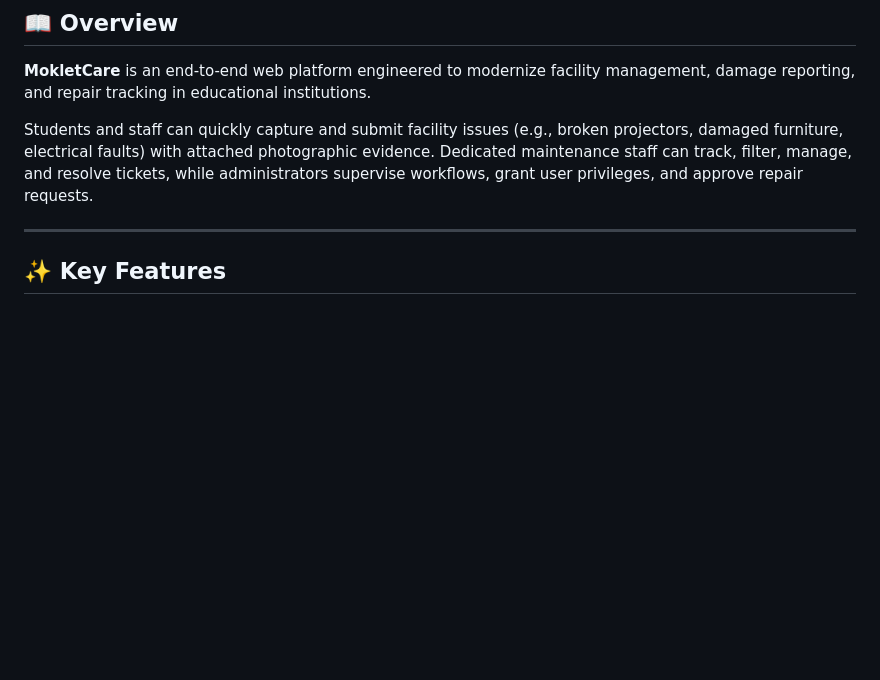
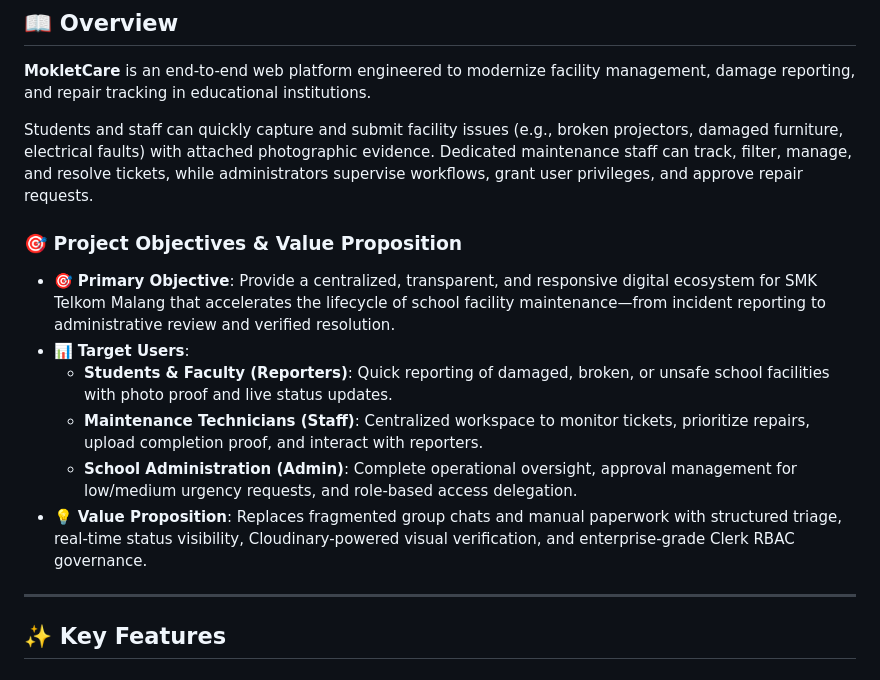
Before and after one commit to Ahnaf-icprpl/MokletCare, a Markdown page: README.md, the part around the change. Drawn GitHub-style; blank space fills up the shorter version.

Commit message:
docs: add project objectives and value proposition to README

```diff
--- a/README.md
+++ b/README.md
@@ -49,6 +49,15 @@
 **MokletCare** is an end-to-end web platform engineered to modernize facility management, damage reporting, and repair tracking in educational institutions.
 
 Students and staff can quickly capture and submit facility issues (e.g., broken projectors, damaged furniture, electrical faults) with attached photographic evidence. Dedicated maintenance staff can track, filter, manage, and resolve tickets, while administrators supervise workflows, grant user privileges, and approve repair requests.
+
+### 🎯 Project Objectives & Value Proposition
+
+- 🎯 **Primary Objective**: Provide a centralized, transparent, and responsive digital ecosystem for SMK Telkom Malang that accelerates the lifecycle of school facility maintenance—from incident reporting to administrative review and verified resolution.
+- 📊 **Target Users**:
+  - **Students & Faculty (Reporters)**: Quick reporting of damaged, broken, or unsafe school facilities with photo proof and live status updates.
+  - **Maintenance Technicians (Staff)**: Centralized workspace to monitor tickets, prioritize repairs, upload completion proof, and interact with reporters.
+  - **School Administration (Admin)**: Complete operational oversight, approval management for low/medium urgency requests, and role-based access delegation.
+- 💡 **Value Proposition**: Replaces fragmented group chats and manual paperwork with structured triage, real-time status visibility, Cloudinary-powered visual verification, and enterprise-grade Clerk RBAC governance.
 
 ---
 
```
